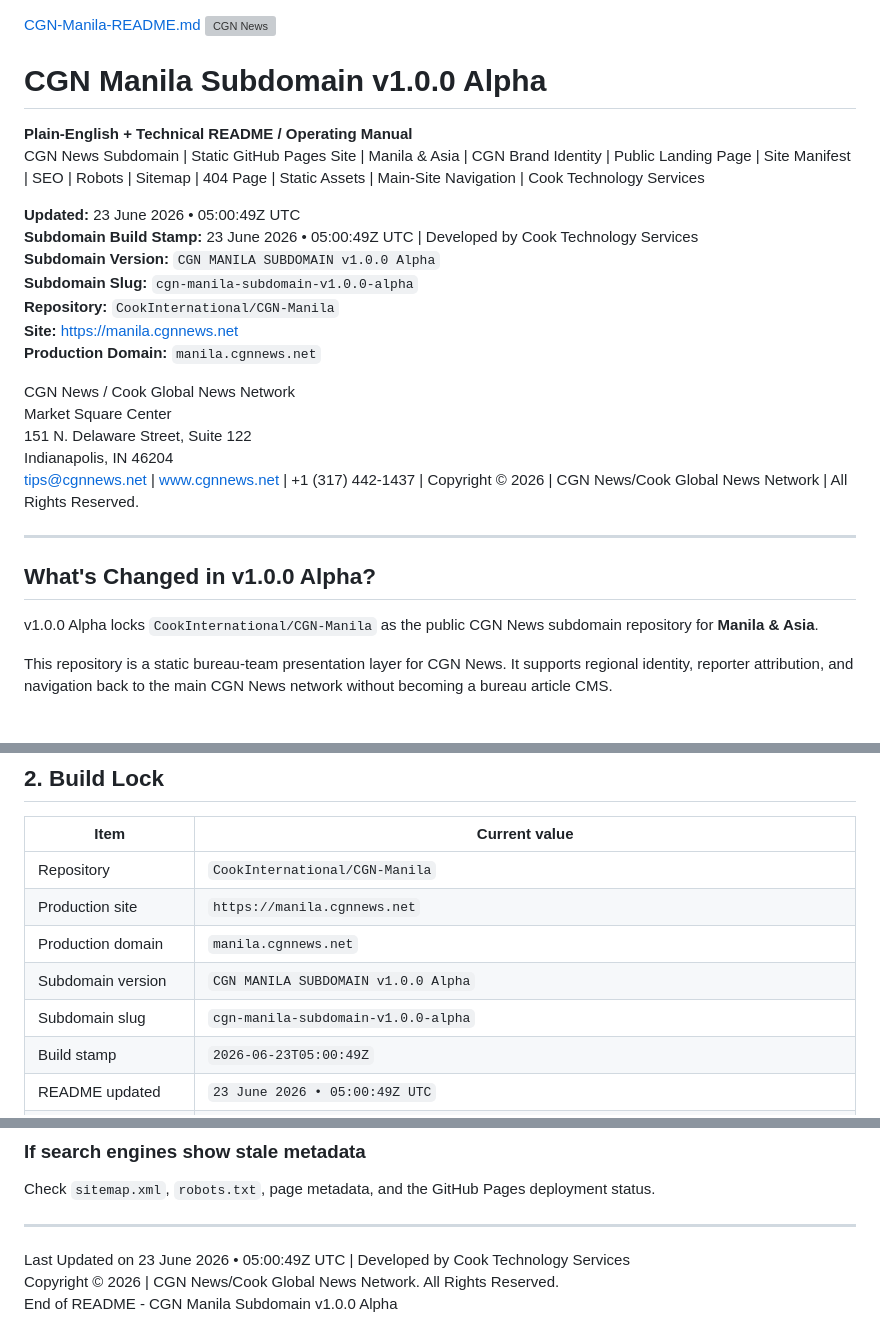
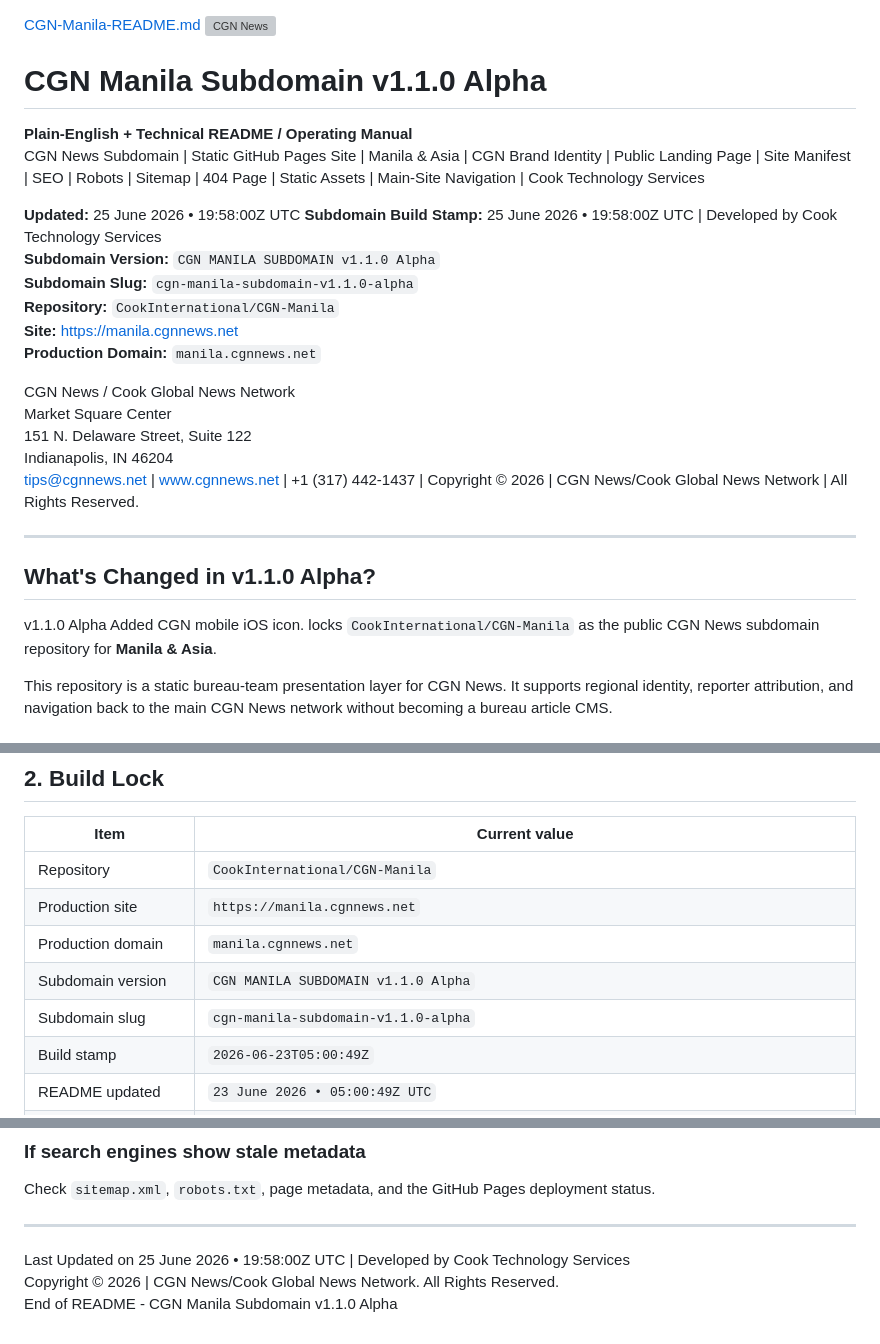
Before and after one commit to CookInternational/CGN-Manila, a Markdown page: README.md, 3 parts joined by grey strips. GitHub-like rendering; grey boxes are pictures that could not be loaded.

```diff
--- a/README.md
+++ b/README.md
@@ -1,15 +1,15 @@
 [CGN-Manila-README.md](https://github.com/user-attachments/files/29234588/CGN-Manila-README.md)
 <img src="CGNNewsLogo01.png" alt="CGN News" width="240">
 
-# CGN Manila Subdomain v1.0.0 Alpha
+# CGN Manila Subdomain v1.1.0 Alpha
 
 **Plain-English + Technical README / Operating Manual**
 CGN News Subdomain | Static GitHub Pages Site | Manila & Asia | CGN Brand Identity | Public Landing Page | Site Manifest | SEO | Robots | Sitemap | 404 Page | Static Assets | Main-Site Navigation | Cook Technology Services
 
-**Updated:** 23 June 2026 • 05:00:49Z UTC
-**Subdomain Build Stamp:** 23 June 2026 • 05:00:49Z UTC | Developed by Cook Technology Services
-**Subdomain Version:** `CGN MANILA SUBDOMAIN v1.0.0 Alpha`
-**Subdomain Slug:** `cgn-manila-subdomain-v1.0.0-alpha`
+**Updated:** 25 June 2026 • 19:58:00Z UTC
+**Subdomain Build Stamp:** 25 June 2026 • 19:58:00Z UTC | Developed by Cook Technology Services
+**Subdomain Version:** `CGN MANILA SUBDOMAIN v1.1.0 Alpha`
+**Subdomain Slug:** `cgn-manila-subdomain-v1.1.0-alpha`
 **Repository:** `CookInternational/CGN-Manila`
 **Site:** https://manila.cgnnews.net
 **Production Domain:** `manila.cgnnews.net`
@@ -22,9 +22,9 @@ tips@cgnnews.net | www.cgnnews.net | +1 (317) 442-1437 | Copyright © 2026 | CGN
 
 ---
 
-## What's Changed in v1.0.0 Alpha?
+## What's Changed in v1.1.0 Alpha?
 
-v1.0.0 Alpha locks `CookInternational/CGN-Manila` as the public CGN News subdomain repository for **Manila & Asia**.
+v1.1.0 Alpha Added CGN mobile iOS icon. locks `CookInternational/CGN-Manila` as the public CGN News subdomain repository for **Manila & Asia**.
 
 This repository is a static bureau-team presentation layer for CGN News. It supports regional identity, reporter attribution, and navigation back to the main CGN News network without becoming a bureau article CMS.
 
@@ -58,8 +58,8 @@ Technical explanation: this repository is a GitHub Pages-hosted static site. It
 | Repository | `CookInternational/CGN-Manila` |
 | Production site | `https://manila.cgnnews.net` |
 | Production domain | `manila.cgnnews.net` |
-| Subdomain version | `CGN MANILA SUBDOMAIN v1.0.0 Alpha` |
-| Subdomain slug | `cgn-manila-subdomain-v1.0.0-alpha` |
+| Subdomain version | `CGN MANILA SUBDOMAIN v1.1.0 Alpha` |
+| Subdomain slug | `cgn-manila-subdomain-v1.1.0-alpha` |
 | Build stamp | `2026-06-23T05:00:49Z` |
 | README updated | `23 June 2026 • 05:00:49Z UTC` |
 | Subdomain type | `International bureau-team subdomain` |
@@ -284,6 +284,6 @@ Check `sitemap.xml`, `robots.txt`, page metadata, and the GitHub Pages deploymen
 
 ---
 
-Last Updated on 23 June 2026 • 05:00:49Z UTC | Developed by Cook Technology Services
+Last Updated on 25 June 2026 • 19:58:00Z UTC | Developed by Cook Technology Services
 Copyright © 2026 | CGN News/Cook Global News Network. All Rights Reserved.
-End of README - CGN Manila Subdomain v1.0.0 Alpha
+End of README - CGN Manila Subdomain v1.1.0 Alpha
```
Also changed, not shown: other parts of README.md (+3 -3 lines).
